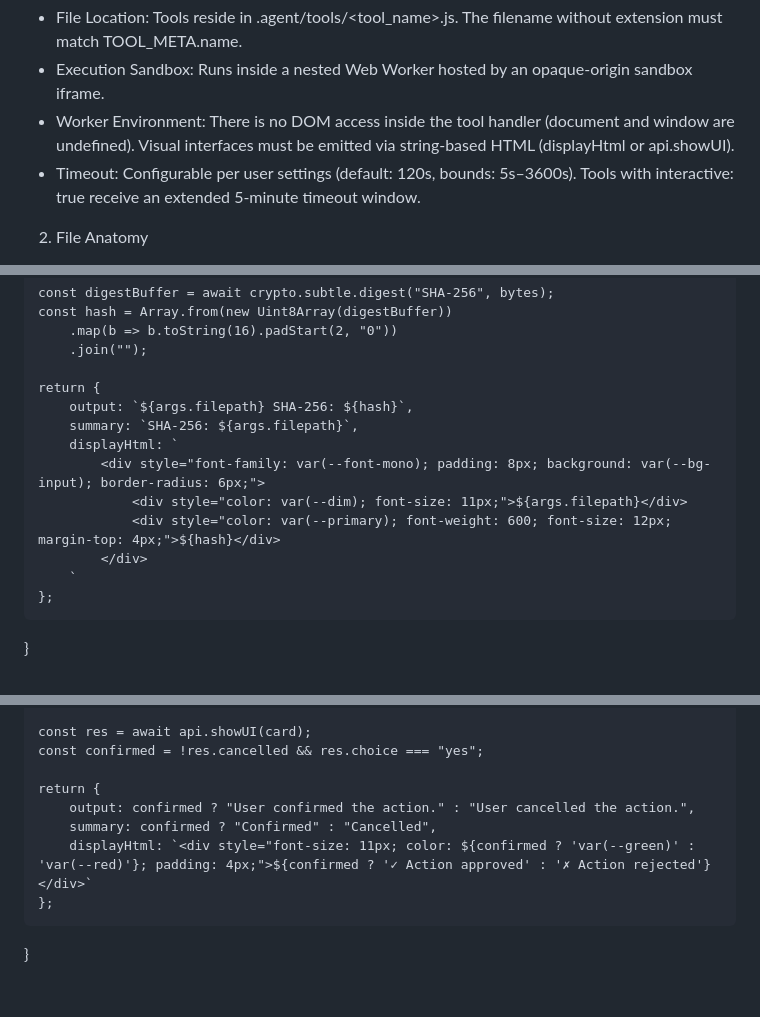
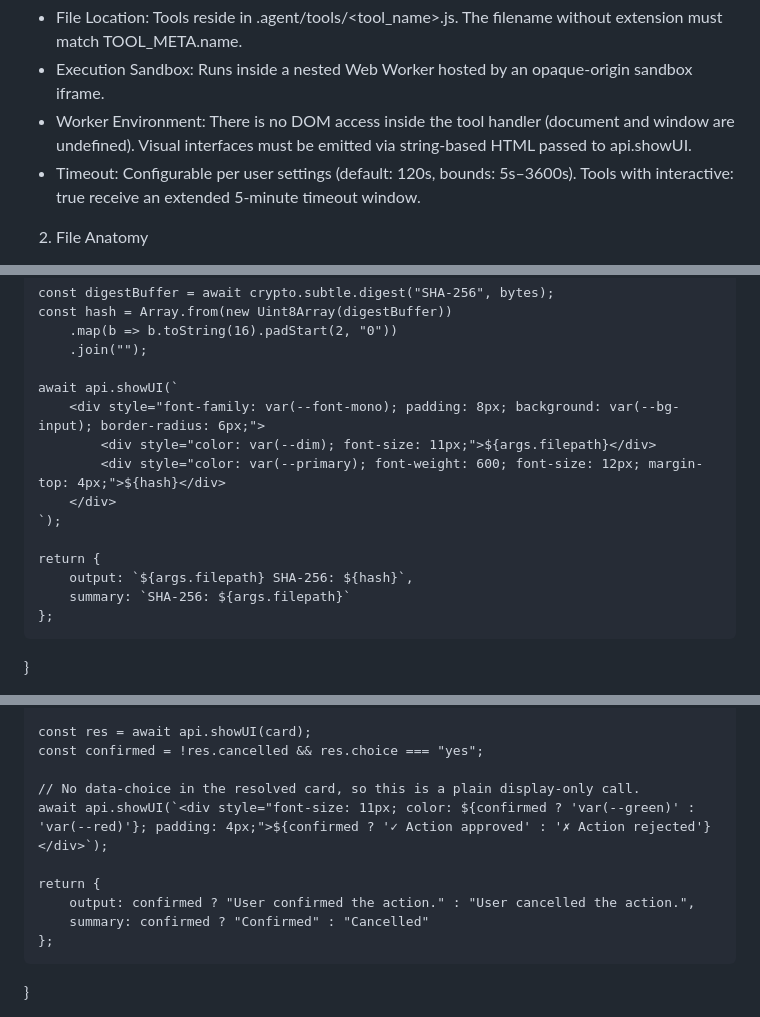
Before and after one commit to fredconex/Ion, a Markdown page: tools_specs.md, 3 parts joined by grey strips. Drawn GitHub-style; blank space fills up the shorter version.

```diff
--- a/tools_specs.md
+++ b/tools_specs.md
@@ -36,7 +36,7 @@ Key Execution Characteristics
     opaque-origin sandbox iframe.
   - Worker Environment: There is no DOM access inside the tool handler (document
     and window are undefined). Visual interfaces must be emitted via
-    string-based HTML (displayHtml or api.showUI).
+    string-based HTML passed to api.showUI.
   - Timeout: Configurable per user settings (default: 120s, bounds: 5s–3600s).
     Tools with interactive: true receive an extended 5-minute timeout window.
 
@@ -345,15 +366,16 @@ async function handler(args, api) {
         .map(b => b.toString(16).padStart(2, "0"))
         .join("");
 
+    await api.showUI(`
+        <div style="font-family: var(--font-mono); padding: 8px; background: var(--bg-input); border-radius: 6px;">
+            <div style="color: var(--dim); font-size: 11px;">${args.filepath}</div>
+            <div style="color: var(--primary); font-weight: 600; font-size: 12px; margin-top: 4px;">${hash}</div>
+        </div>
+    `);
+
     return {
         output: `${args.filepath} SHA-256: ${hash}`,
-        summary: `SHA-256: ${args.filepath}`,
-        displayHtml: `
-            <div style="font-family: var(--font-mono); padding: 8px; background: var(--bg-input); border-radius: 6px;">
-                <div style="color: var(--dim); font-size: 11px;">${args.filepath}</div>
-                <div style="color: var(--primary); font-weight: 600; font-size: 12px; margin-top: 4px;">${hash}</div>
-            </div>
-        `
+        summary: `SHA-256: ${args.filepath}`
     };
 }
 
@@ -391,10 +413,12 @@ async function handler(args, api) {
     const res = await api.showUI(card);
     const confirmed = !res.cancelled && res.choice === "yes";
 
+    // No data-choice in the resolved card, so this is a plain display-only call.
+    await api.showUI(`<div style="font-size: 11px; color: ${confirmed ? 'var(--green)' : 'var(--red)'}; padding: 4px;">${confirmed ? '✓ Action approved' : '✗ Action rejected'}</div>`);
+
     return {
         output: confirmed ? "User confirmed the action." : "User cancelled the action.",
-        summary: confirmed ? "Confirmed" : "Cancelled",
-        displayHtml: `<div style="font-size: 11px; color: ${confirmed ? 'var(--green)' : 'var(--red)'}; padding: 4px;">${confirmed ? '✓ Action approved' : '✗ Action rejected'}</div>`
+        summary: confirmed ? "Confirmed" : "Cancelled"
     };
 }
 
```
Also changed, not shown: other parts of tools_specs.md (+36 -13 lines).
